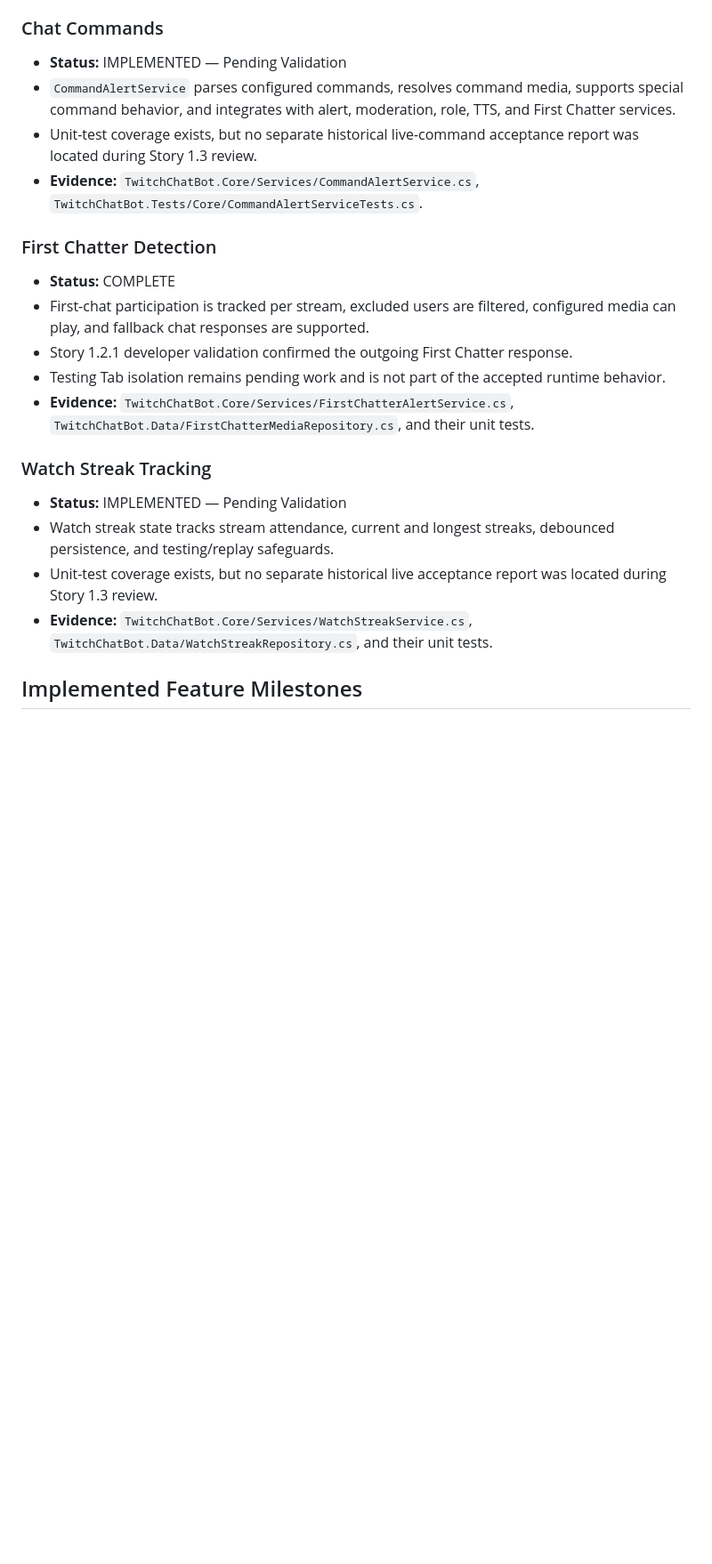
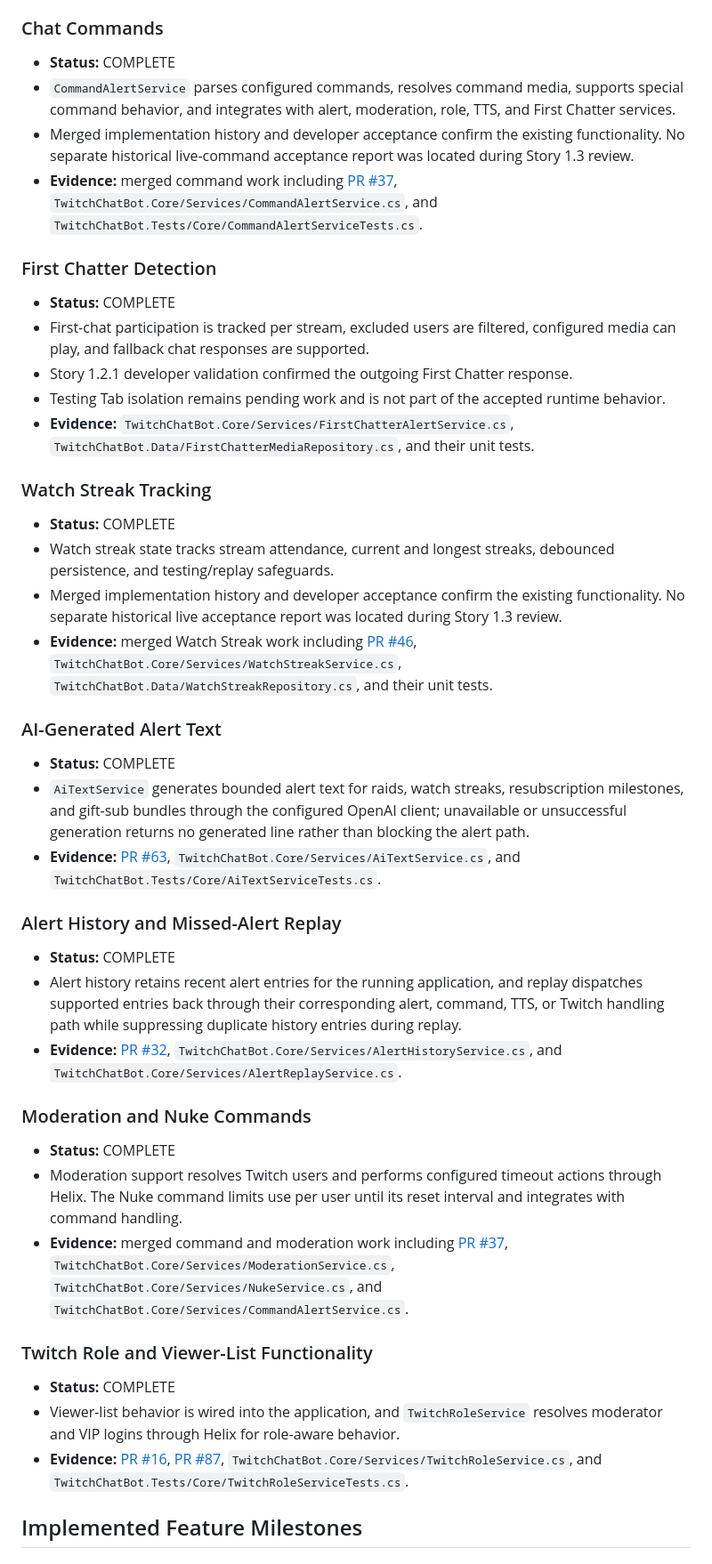
Before and after one commit to gmblogref/TwitchChatBot, a Markdown page: FEATURE_HISTORY.md, the part around one of its changes. Shown at 89% size. GitHub-like rendering; blank space fills up the shorter version.

```diff
--- a/FEATURE_HISTORY.md
+++ b/FEATURE_HISTORY.md
@@ -41,10 +42,10 @@ This file records implemented behavior and completed story outcomes. It is not t
 
 ### Chat Commands
 
-- **Status:** IMPLEMENTED — Pending Validation
+- **Status:** COMPLETE
 - `CommandAlertService` parses configured commands, resolves command media, supports special command behavior, and integrates with alert, moderation, role, TTS, and First Chatter services.
-- Unit-test coverage exists, but no separate historical live-command acceptance report was located during Story 1.3 review.
-- **Evidence:** `TwitchChatBot.Core/Services/CommandAlertService.cs`, `TwitchChatBot.Tests/Core/CommandAlertServiceTests.cs`.
+- Merged implementation history and developer acceptance confirm the existing functionality. No separate historical live-command acceptance report was located during Story 1.3 review.
+- **Evidence:** merged command work including [PR #37](https://github.com/gmblogref/TwitchChatBot/pull/37), `TwitchChatBot.Core/Services/CommandAlertService.cs`, and `TwitchChatBot.Tests/Core/CommandAlertServiceTests.cs`.
 
 ### First Chatter Detection
 
@@ -56,10 +57,34 @@ This file records implemented behavior and completed story outcomes. It is not t
 
 ### Watch Streak Tracking
 
-- **Status:** IMPLEMENTED — Pending Validation
+- **Status:** COMPLETE
 - Watch streak state tracks stream attendance, current and longest streaks, debounced persistence, and testing/replay safeguards.
-- Unit-test coverage exists, but no separate historical live acceptance report was located during Story 1.3 review.
-- **Evidence:** `TwitchChatBot.Core/Services/WatchStreakService.cs`, `TwitchChatBot.Data/WatchStreakRepository.cs`, and their unit tests.
+- Merged implementation history and developer acceptance confirm the existing functionality. No separate historical live acceptance report was located during Story 1.3 review.
+- **Evidence:** merged Watch Streak work including [PR #46](https://github.com/gmblogref/TwitchChatBot/pull/46), `TwitchChatBot.Core/Services/WatchStreakService.cs`, `TwitchChatBot.Data/WatchStreakRepository.cs`, and their unit tests.
+
+### AI-Generated Alert Text
+
+- **Status:** COMPLETE
+- `AiTextService` generates bounded alert text for raids, watch streaks, resubscription milestones, and gift-sub bundles through the configured OpenAI client; unavailable or unsuccessful generation returns no generated line rather than blocking the alert path.
+- **Evidence:** [PR #63](https://github.com/gmblogref/TwitchChatBot/pull/63), `TwitchChatBot.Core/Services/AiTextService.cs`, and `TwitchChatBot.Tests/Core/AiTextServiceTests.cs`.
+
+### Alert History and Missed-Alert Replay
+
+- **Status:** COMPLETE
+- Alert history retains recent alert entries for the running application, and replay dispatches supported entries back through their corresponding alert, command, TTS, or Twitch handling path while suppressing duplicate history entries during replay.
+- **Evidence:** [PR #32](https://github.com/gmblogref/TwitchChatBot/pull/32), `TwitchChatBot.Core/Services/AlertHistoryService.cs`, and `TwitchChatBot.Core/Services/AlertReplayService.cs`.
+
+### Moderation and Nuke Commands
+
+- **Status:** COMPLETE
+- Moderation support resolves Twitch users and performs configured timeout actions through Helix. The Nuke command limits use per user until its reset interval and integrates with command handling.
+- **Evidence:** merged command and moderation work including [PR #37](https://github.com/gmblogref/TwitchChatBot/pull/37), `TwitchChatBot.Core/Services/ModerationService.cs`, `TwitchChatBot.Core/Services/NukeService.cs`, and `TwitchChatBot.Core/Services/CommandAlertService.cs`.
+
+### Twitch Role and Viewer-List Functionality
+
+- **Status:** COMPLETE
+- Viewer-list behavior is wired into the application, and `TwitchRoleService` resolves moderator and VIP logins through Helix for role-aware behavior.
+- **Evidence:** [PR #16](https://github.com/gmblogref/TwitchChatBot/pull/16), [PR #87](https://github.com/gmblogref/TwitchChatBot/pull/87), `TwitchChatBot.Core/Services/TwitchRoleService.cs`, and `TwitchChatBot.Tests/Core/TwitchRoleServiceTests.cs`.
 
 ## Implemented Feature Milestones
 
```
Also changed, not shown: other parts of FEATURE_HISTORY.md (+17 -10 lines).
